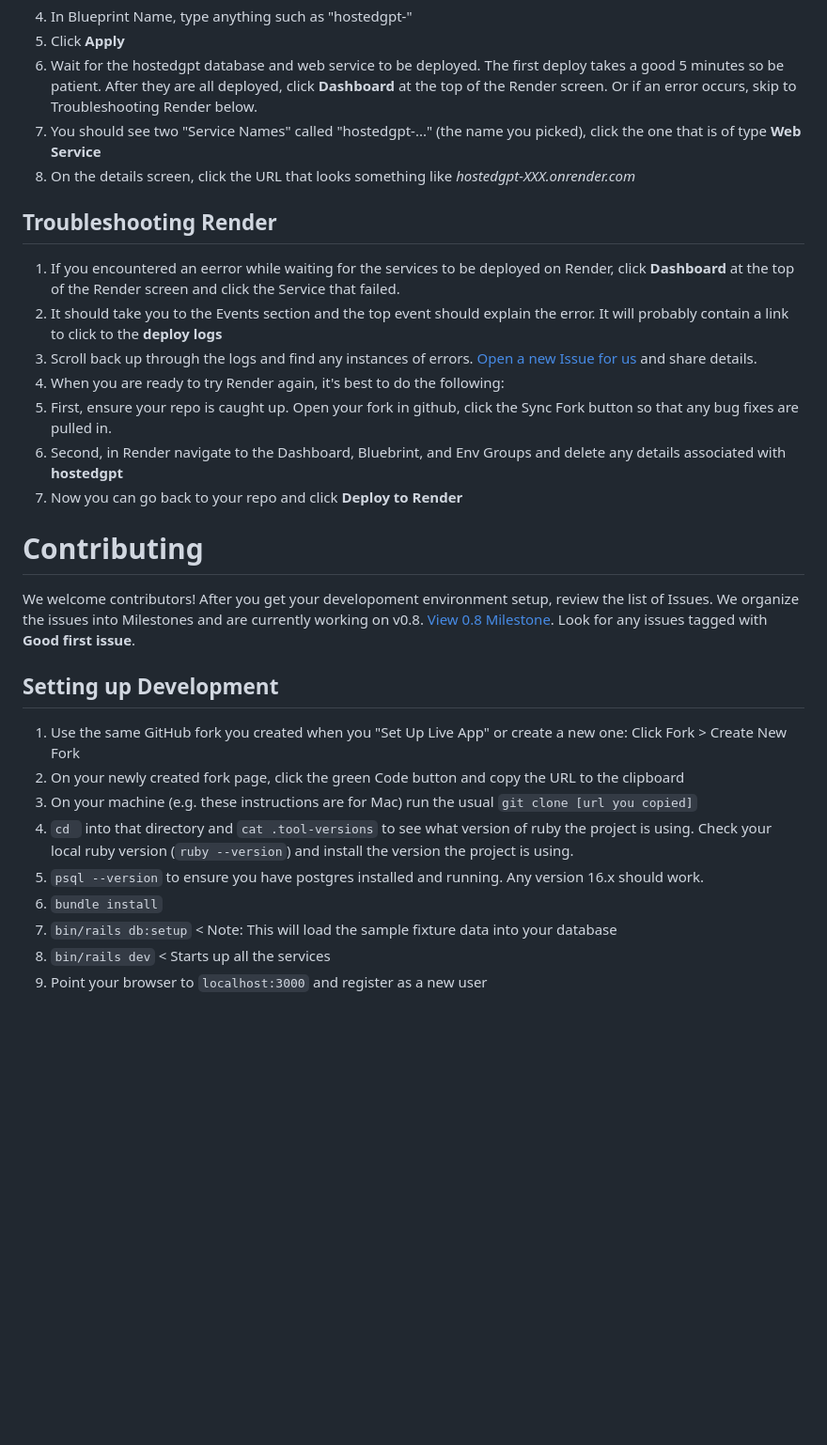
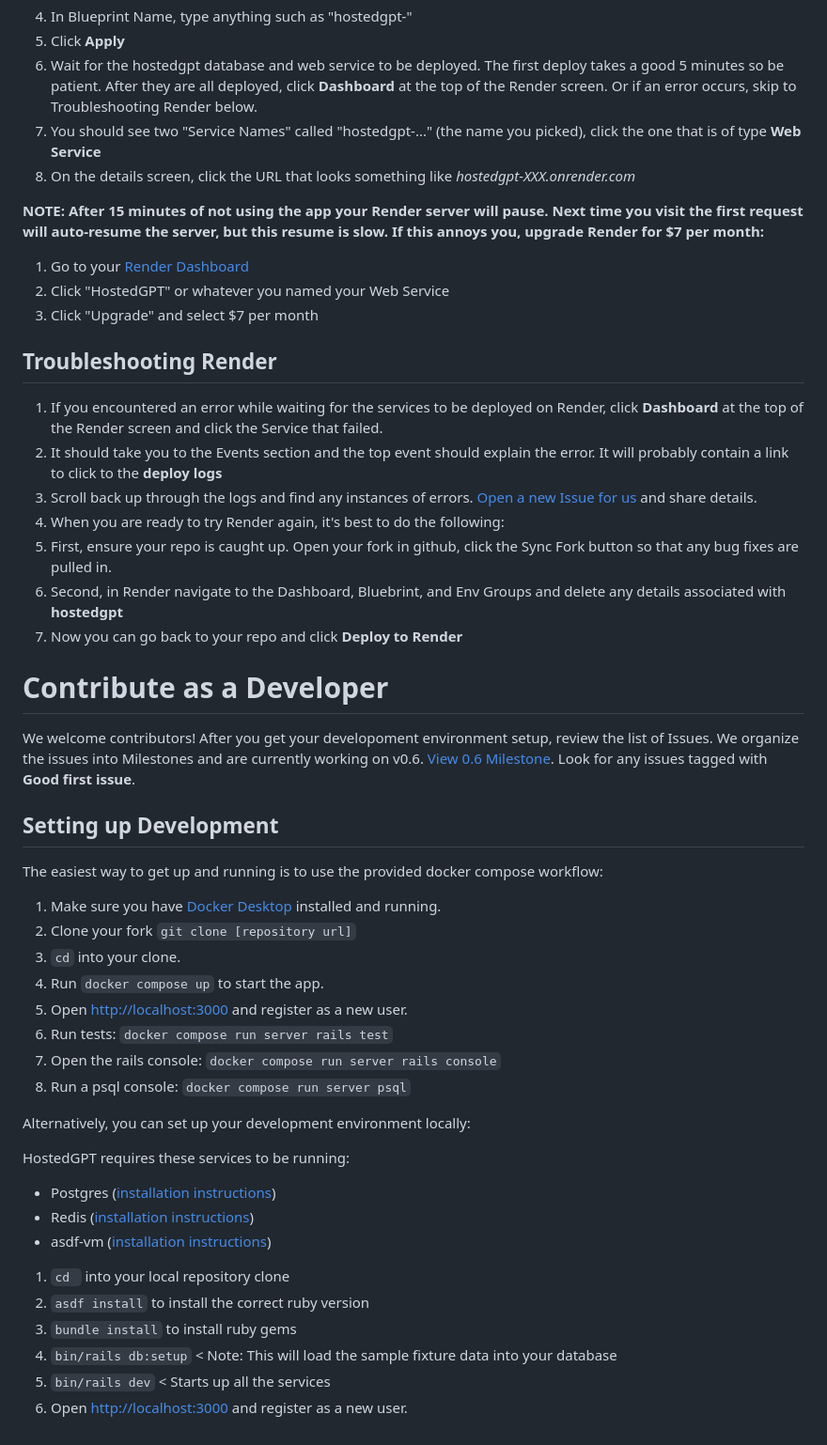
Before and after one commit to AllYourBot/hostedgpt, a Markdown page: README.md, the part around the change printed below. Shown: that part at 94% size. Drawn GitHub-style; blank space fills up the shorter version.

Commit message:
Hotfix: Update the README

```diff
--- a/README.md
+++ b/README.md
@@ -28,9 +36,15 @@ You can deploy a full version of HostedGPT to the hosting service, Render, for f
 7. You should see two "Service Names" called "hostedgpt-..." (the name you picked), click the one that is of type **Web Service**
 8. On the details screen, click the URL that looks something like _hostedgpt-XXX.onrender.com_
 
+**NOTE: After 15 minutes of not using the app your Render server will pause. Next time you visit the first request will auto-resume the server, but this resume is slow. If this annoys you, upgrade Render for $7 per month:**
+
+1. Go to your [Render Dashboard](https://dashboard.render.com/)
+2. Click "HostedGPT" or whatever you named your Web Service
+3. Click "Upgrade" and select $7 per month
+
 ## Troubleshooting Render
 
-1. If you encountered an eerror while waiting for the services to be deployed on Render, click **Dashboard** at the top of the Render screen and click the Service that failed.
+1. If you encountered an error while waiting for the services to be deployed on Render, click **Dashboard** at the top of the Render screen and click the Service that failed.
 2. It should take you to the Events section and the top event should explain the error. It will probably contain a link to click to the **deploy logs**
 3. Scroll back up through the logs and find any instances of errors. [Open a new Issue for us](https://github.com/hostedgpt/hostedgpt/issues/new) and share details.
 4. When you are ready to try Render again, it's best to do the following:
@@ -38,18 +52,34 @@ You can deploy a full version of HostedGPT to the hosting service, Render, for f
 6. Second, in Render navigate to the Dashboard, Bluebrint, and Env Groups and delete any details associated with **hostedgpt**
 7. Now you can go back to your repo and click **Deploy to Render**
 
-# Contributing
+# Contribute as a Developer
 
-We welcome contributors! After you get your developoment environment setup, review the list of Issues. We organize the issues into Milestones and are currently working on v0.8. [View 0.8 Milestone](https://github.com/hostedgpt/hostedgpt/milestone/3). Look for any issues tagged with **Good first issue**.
+We welcome contributors! After you get your developoment environment setup, review the list of Issues. We organize the issues into Milestones and are currently working on v0.6. [View 0.6 Milestone](https://github.com/hostedgpt/hostedgpt/milestone/5). Look for any issues tagged with **Good first issue**.
 
 ## Setting up Development
 
-1. Use the same GitHub fork you created when you "Set Up Live App" or create a new one: Click Fork > Create New Fork
-2. On your newly created fork page, click the green Code button and copy the URL to the clipboard
-3. On your machine (e.g. these instructions are for Mac) run the usual `git clone [url you copied]`
-4. `cd ` into that directory and `cat .tool-versions` to see what version of ruby the project is using. Check your local ruby version (`ruby --version`) and install the version the project is using.
-5. `psql --version` to ensure you have postgres installed and running. Any version 16.x should work.
-6. `bundle install`
-7. `bin/rails db:setup`  < Note: This will load the sample fixture data into your database
-8. `bin/rails dev`  < Starts up all the services
-9. Point your browser to `localhost:3000` and register as a new user
+The easiest way to get up and running is to use the provided docker compose workflow:
+
+1. Make sure you have [Docker Desktop](https://docs.docker.com/desktop/) installed and running.
+2. Clone your fork `git clone [repository url]`
+3. `cd` into your clone.
+4. Run `docker compose up` to start the app.
+5. Open [http://localhost:3000](http://localhost:3000) and register as a new user.
+6. Run tests: `docker compose run server rails test`
+7. Open the rails console: `docker compose run server rails console`
+8. Run a psql console: `docker compose run server psql`
+
+Alternatively, you can set up your development environment locally:
+
+HostedGPT requires these services to be running:
+
+- Postgres ([installation instructions](https://www.postgresql.org/download/))
+- Redis ([installation instructions](https://redis.io/download))
+- asdf-vm ([installation instructions](https://asdf-vm.com/guide/getting-started.html#_2-download-asdf))
+
+1. `cd ` into your local repository clone
+2. `asdf install` to install the correct ruby version
+4. `bundle install` to install ruby gems
+5. `bin/rails db:setup`  < Note: This will load the sample fixture data into your database
+6. `bin/rails dev`  < Starts up all the services
+5. Open [http://localhost:3000](http://localhost:3000) and register as a new user.
```
Also changed, not shown: other parts of README.md (+12 -4 lines).
